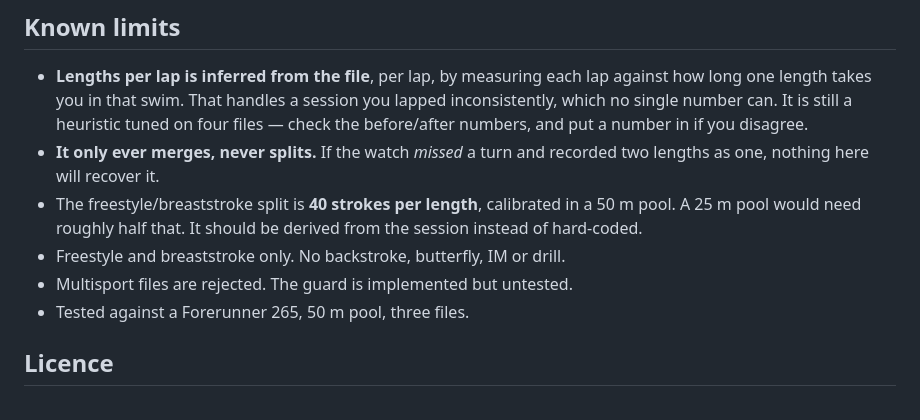
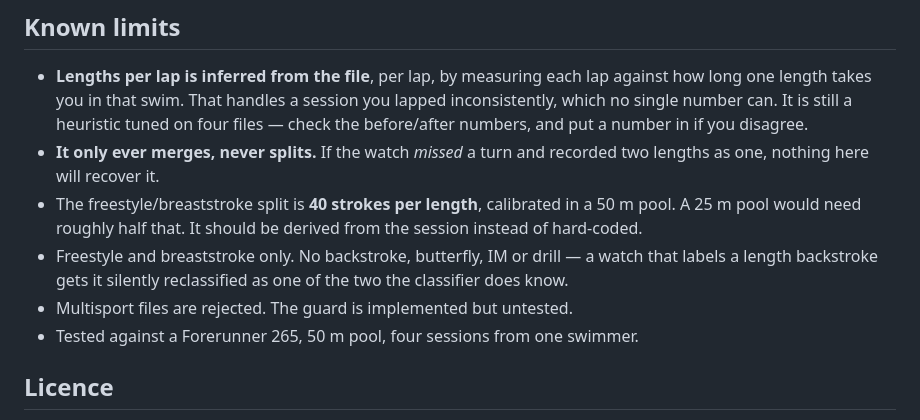
Before and after one commit to MaxWinterstein/phantomturn, a Markdown page: README.md, the part around the change. Drawn GitHub-style.

```diff
--- a/README.md
+++ b/README.md
@@ -151,9 +151,11 @@ scrubbing step that is not optional.
 - The freestyle/breaststroke split is **40 strokes per length**, calibrated in a
   50 m pool. A 25 m pool would need roughly half that. It should be derived from
   the session instead of hard-coded.
-- Freestyle and breaststroke only. No backstroke, butterfly, IM or drill.
+- Freestyle and breaststroke only. No backstroke, butterfly, IM or drill — a
+  watch that labels a length backstroke gets it silently reclassified as one of
+  the two the classifier does know.
 - Multisport files are rejected. The guard is implemented but untested.
-- Tested against a Forerunner 265, 50 m pool, three files.
+- Tested against a Forerunner 265, 50 m pool, four sessions from one swimmer.
 
 ## Licence
 
```
Also changed, not shown: packages/fitfix/README.md (+13 -7 lines).
